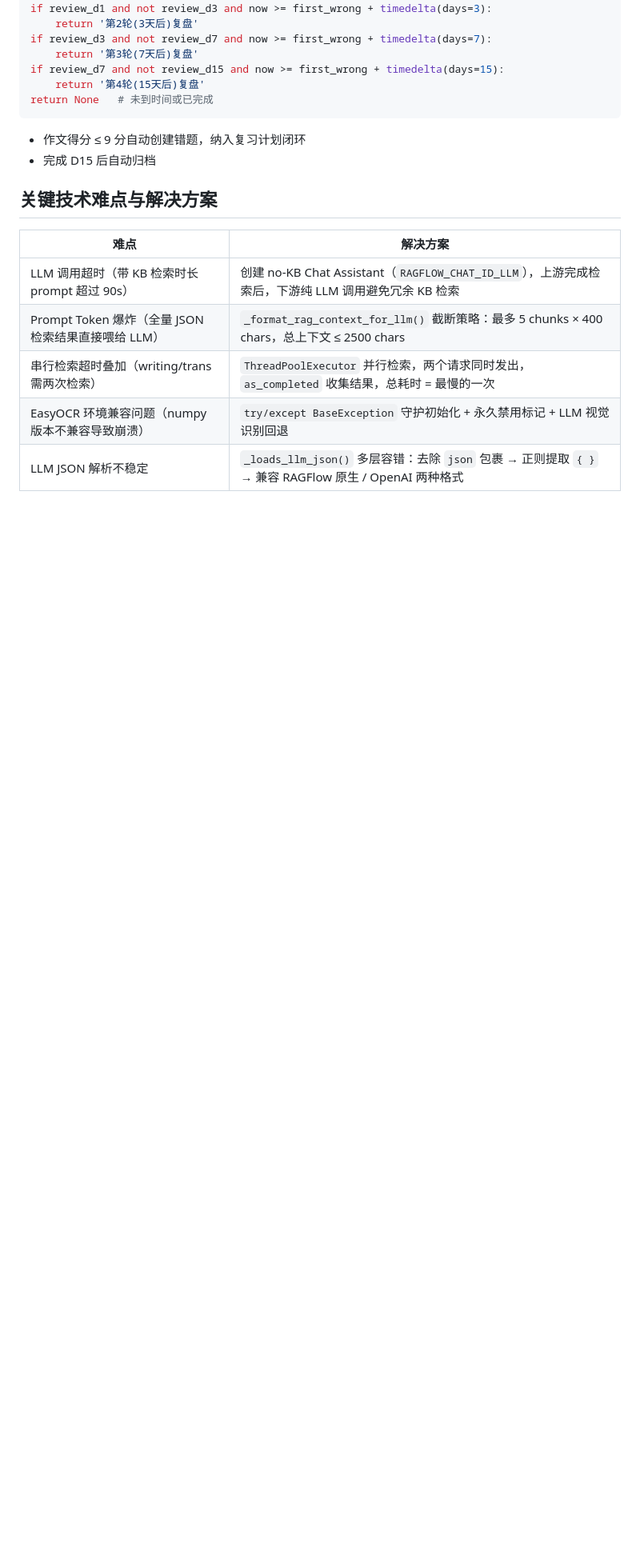
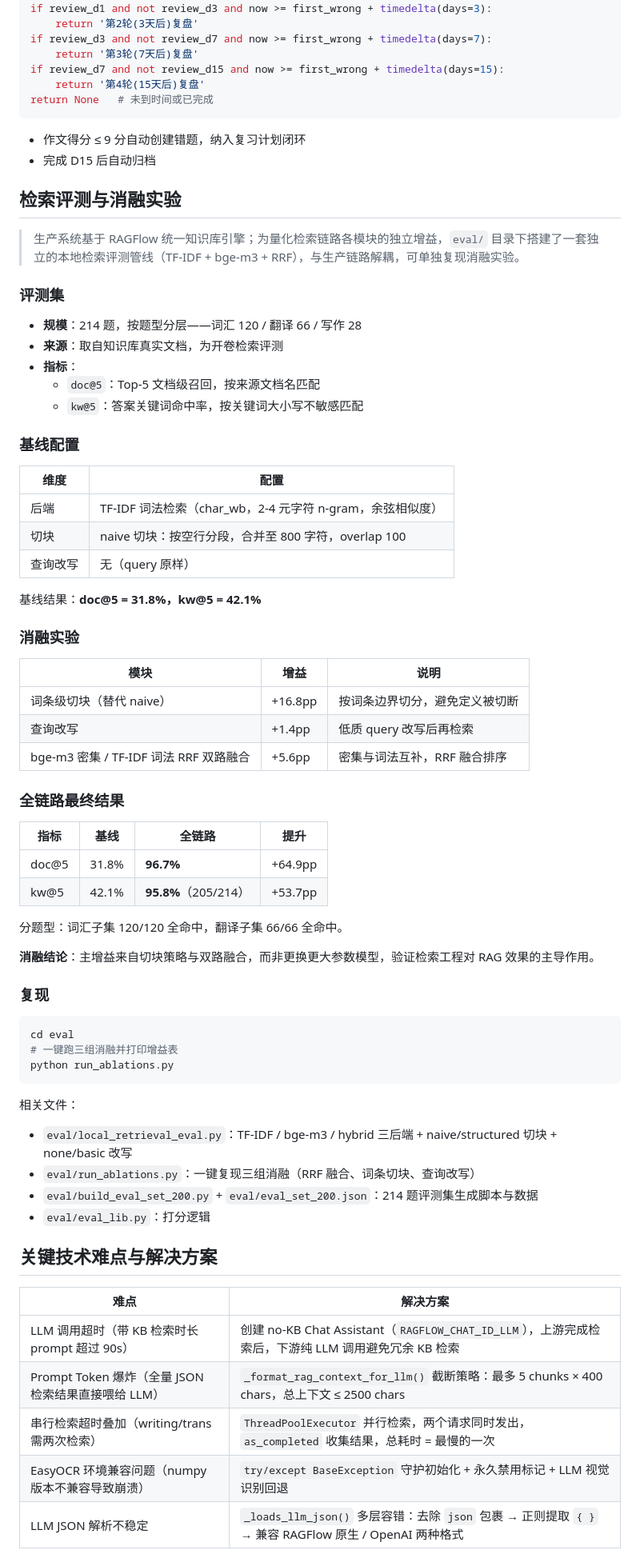
Before and after one commit to yuanhao724/cet4-cet6-review-system, a Markdown page: README.md, the part around one of its changes. Shown at 80% size. Rendered like a GitHub page; blank space fills up the shorter version.

Commit message:
docs: 补充检索消融实验 section，修正部署说明

````diff
--- a/README.md
+++ b/README.md
@@ -184,6 +180,61 @@ return None   # 未到时间或已完成
 - 作文得分 ≤ 9 分自动创建错题，纳入复习计划闭环
 - 完成 D15 后自动归档
 
+## 检索评测与消融实验
+
+> 生产系统基于 RAGFlow 统一知识库引擎；为量化检索链路各模块的独立增益，`eval/` 目录下搭建了一套独立的本地检索评测管线（TF-IDF + bge-m3 + RRF），与生产链路解耦，可单独复现消融实验。
+
+### 评测集
+
+- **规模**：214 题，按题型分层——词汇 120 / 翻译 66 / 写作 28
+- **来源**：取自知识库真实文档，为开卷检索评测
+- **指标**：
+  - `doc@5`：Top-5 文档级召回，按来源文档名匹配
+  - `kw@5`：答案关键词命中率，按关键词大小写不敏感匹配
+
+### 基线配置
+
+| 维度 | 配置 |
+| --- | --- |
+| 后端 | TF-IDF 词法检索（char_wb，2-4 元字符 n-gram，余弦相似度） |
+| 切块 | naive 切块：按空行分段，合并至 800 字符，overlap 100 |
+| 查询改写 | 无（query 原样） |
+
+基线结果：**doc@5 = 31.8%，kw@5 = 42.1%**
+
+### 消融实验
+
+| 模块 | 增益 | 说明 |
+| --- | --- | --- |
+| 词条级切块（替代 naive） | +16.8pp | 按词条边界切分，避免定义被切断 |
+| 查询改写 | +1.4pp | 低质 query 改写后再检索 |
+| bge-m3 密集 / TF-IDF 词法 RRF 双路融合 | +5.6pp | 密集与词法互补，RRF 融合排序 |
+
+### 全链路最终结果
+
+| 指标 | 基线 | 全链路 | 提升 |
+| --- | --- | --- | --- |
+| doc@5 | 31.8% | **96.7%** | +64.9pp |
+| kw@5 | 42.1% | **95.8%**（205/214） | +53.7pp |
+
+分题型：词汇子集 120/120 全命中，翻译子集 66/66 全命中。
+
+**消融结论**：主增益来自切块策略与双路融合，而非更换更大参数模型，验证检索工程对 RAG 效果的主导作用。
+
+### 复现
+
+```bash
+cd eval
+# 一键跑三组消融并打印增益表
+python run_ablations.py
+```
+
+相关文件：
+- `eval/local_retrieval_eval.py`：TF-IDF / bge-m3 / hybrid 三后端 + naive/structured 切块 + none/basic 改写
+- `eval/run_ablations.py`：一键复现三组消融（RRF 融合、词条切块、查询改写）
+- `eval/build_eval_set_200.py` + `eval/eval_set_200.json`：214 题评测集生成脚本与数据
+- `eval/eval_lib.py`：打分逻辑
+
 ## 关键技术难点与解决方案
 
 | 难点 | 解决方案 |
````
Also changed, not shown: other parts of README.md (+8 -12 lines).
